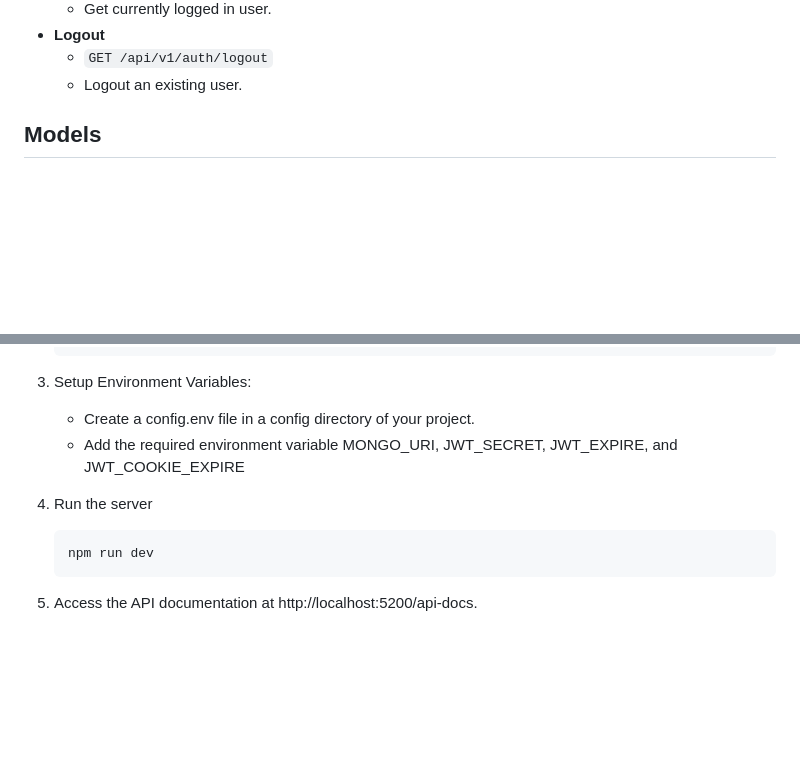
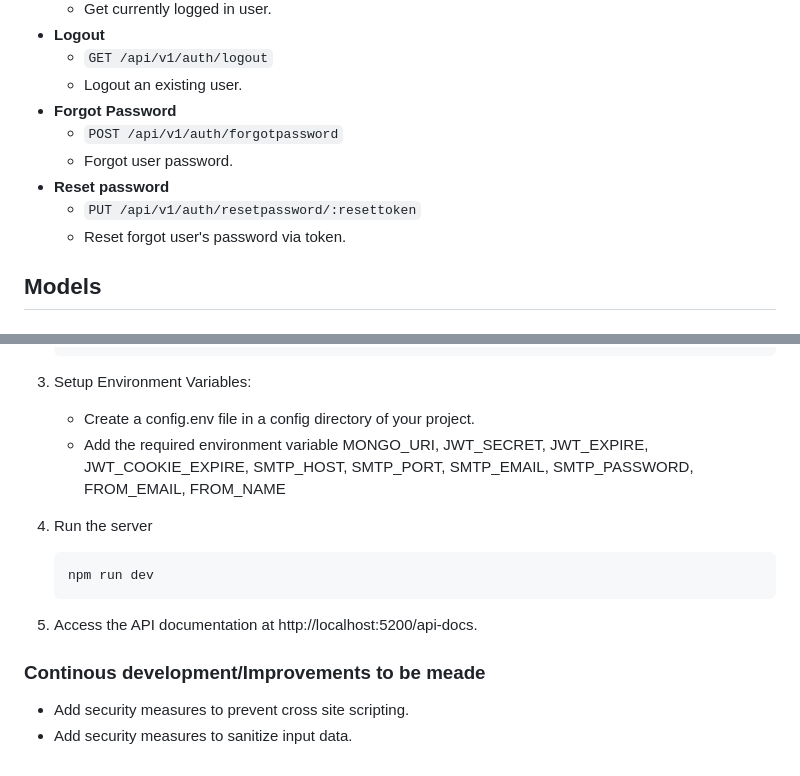
Before and after one commit to olaide-hok/flowva-bed-auth, a Markdown page: README.md, 2 parts joined by grey strips. Drawn GitHub-style; blank space fills up the shorter version.

````diff
--- a/README.md
+++ b/README.md
@@ -57,6 +57,12 @@ The API allows users to register, and log in. It includes user authentication us
 -   **Logout**
     -   `GET /api/v1/auth/logout`
     -   Logout an existing user.
+-   **Forgot Password**
+    -   `POST /api/v1/auth/forgotpassword`
+    -   Forgot user password.
+-   **Reset password**
+    -   `PUT /api/v1/auth/resetpassword/:resettoken`
+    -   Reset forgot user's password via token.
 
 ## Models
 
@@ -100,7 +106,7 @@ Docgen UI is used to provide detailed API documentation. You can access the docu
 3. Setup Environment Variables:
 
     - Create a config.env file in a config directory of your project.
-    - Add the required environment variable MONGO_URI, JWT_SECRET, JWT_EXPIRE, and JWT_COOKIE_EXPIRE
+    - Add the required environment variable MONGO_URI, JWT_SECRET, JWT_EXPIRE, JWT_COOKIE_EXPIRE, SMTP_HOST, SMTP_PORT, SMTP_EMAIL, SMTP_PASSWORD, FROM_EMAIL, FROM_NAME
 
 4. Run the server
 
@@ -109,3 +115,8 @@ Docgen UI is used to provide detailed API documentation. You can access the docu
     ```
 
 5. Access the API documentation at http://localhost:5200/api-docs.
+
+### Continous development/Improvements to be meade
+
+-   Add security measures to prevent cross site scripting.
+-   Add security measures to sanitize input data.
````
